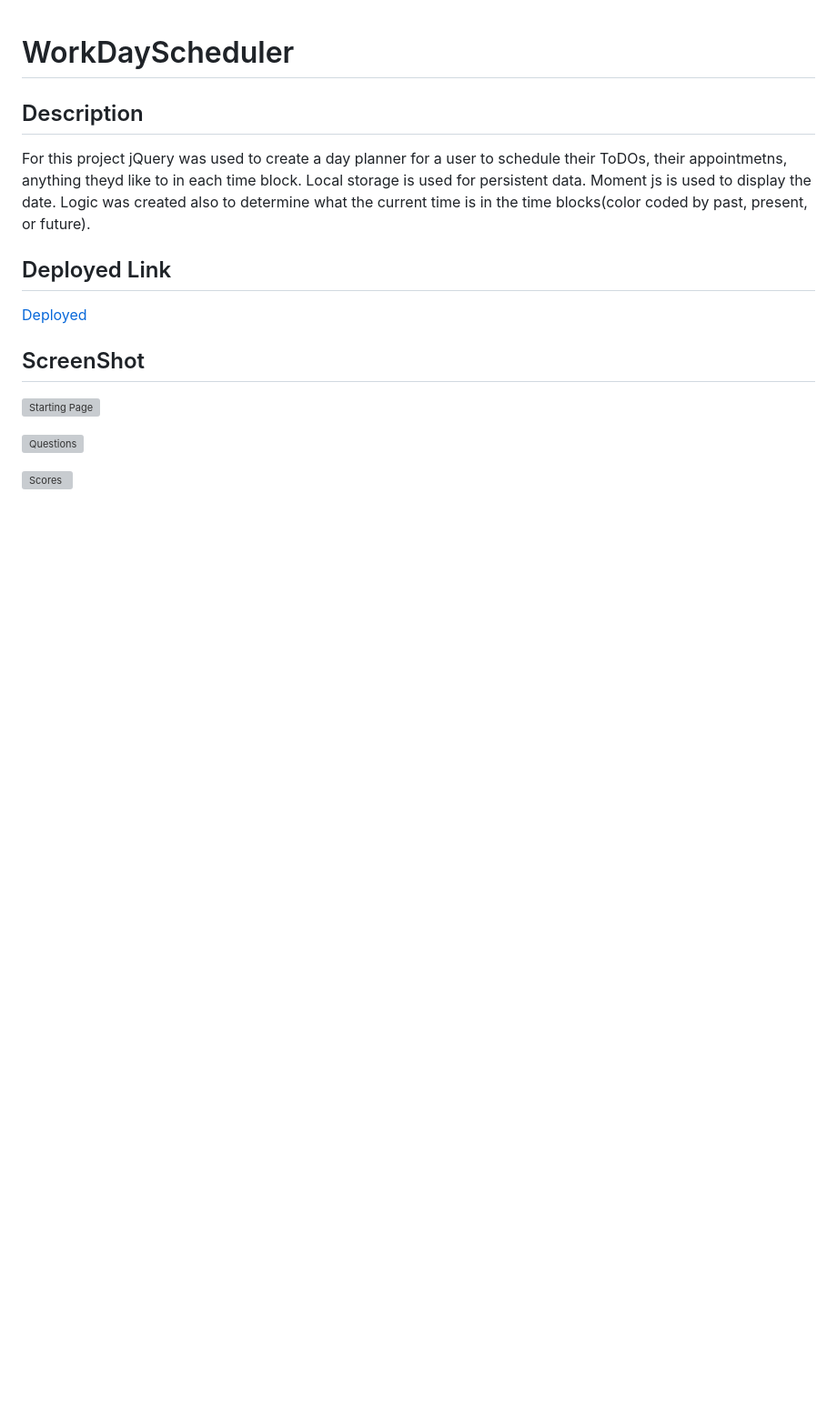
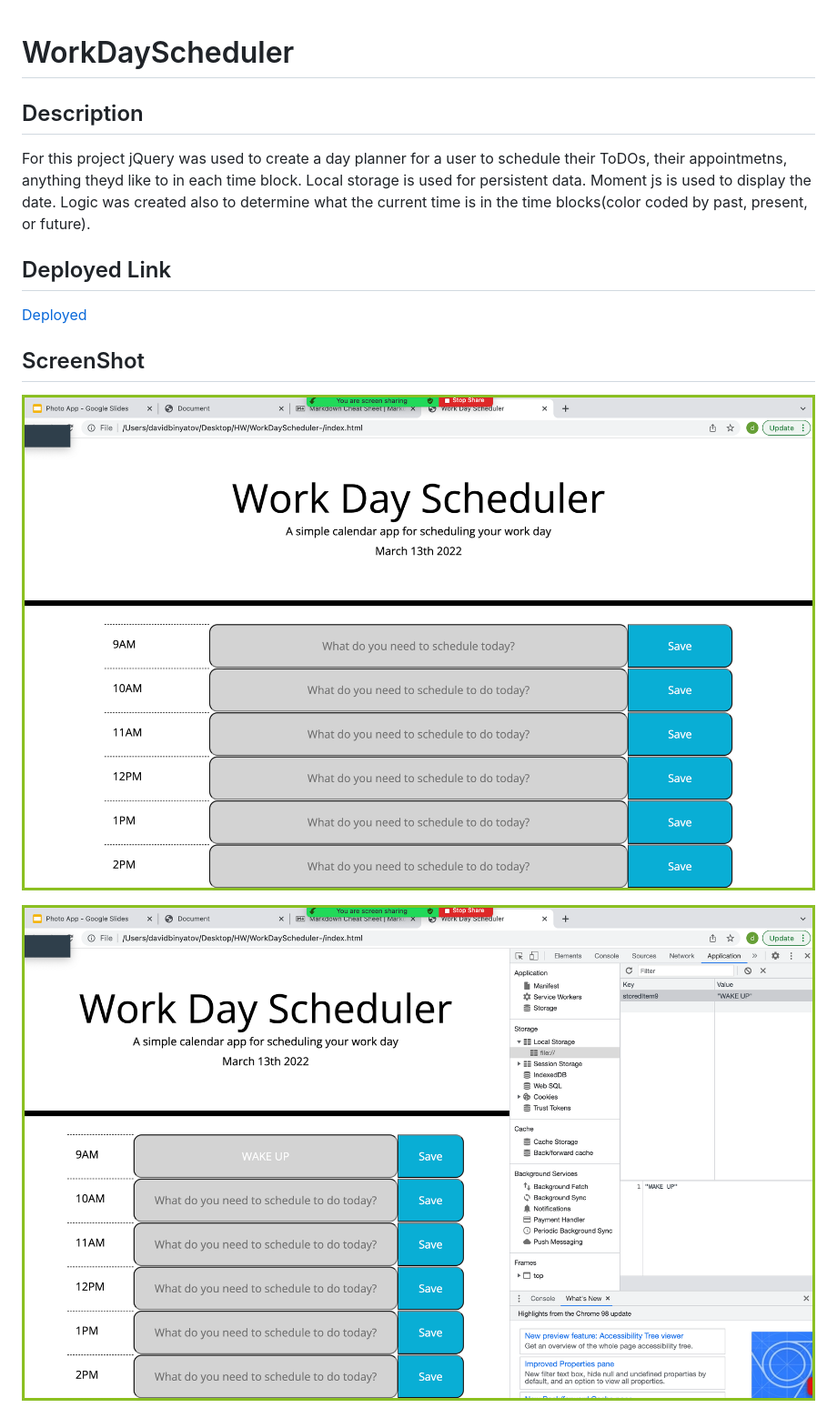
Before and after one commit to fuggcodes/WorkDayScheduler-, a Markdown page: README.md, the part around the change printed below. Shown: that part at 91% size. GitHub-like rendering; pictures changed too: inspectpage.png (added), startpage.png (added); blank space fills up the shorter version; grey boxes are pictures that could not be loaded.

Commit message:
Added images to readme

```diff
--- a/README.md
+++ b/README.md
@@ -10,8 +10,6 @@ For this project jQuery was used to create a day planner for a user to schedule
 
 ## ScreenShot
 
-![Starting Page](./assets/startscreen.png)
+![Starting Page](startpage.png)
 
-![Questions](./assets/questions.png)
-
-![Scores](./assets/scores.png)
+![Inspect Page](inspectpage.png)
```
Also changed, not shown: other parts of README.md (+1 -1 lines).
